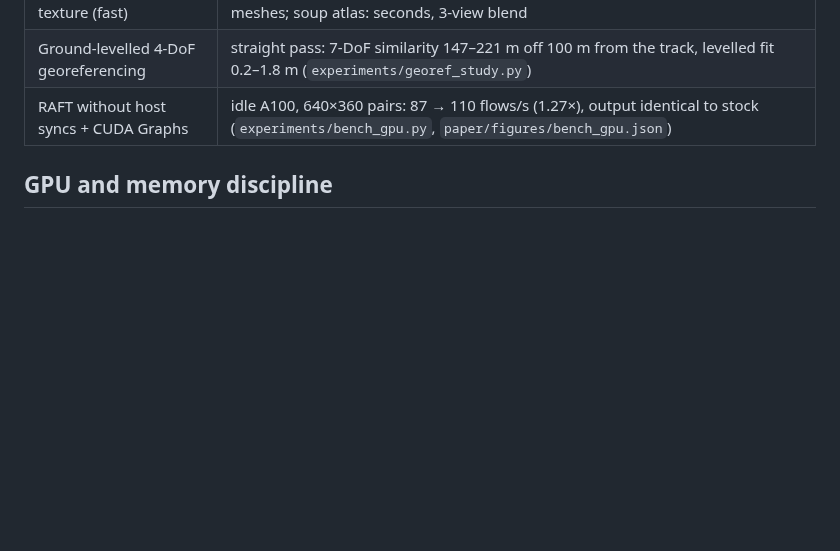
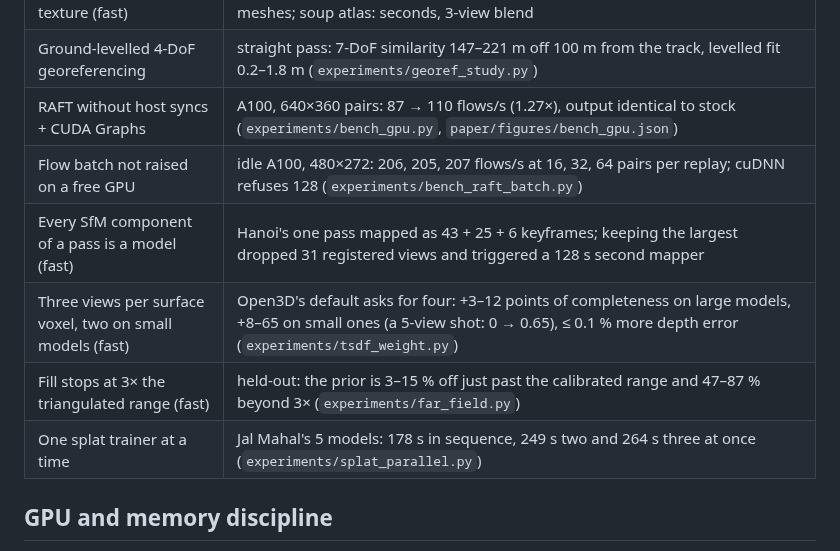
Before and after one commit to Shuvam-Banerji-Seal/SIH_2D-to-3D, a Markdown page: docs/architecture.md, the part around the change. Rendered like a GitHub page; blank space fills up the shorter version.

Commit message:
docs: the new evidence rows -- components, views per voxel, the far cut, flow batch, one trainer at a time
Co-Authored-By: Claude Opus 5.5 <noreply@anthropic.com>

```diff
--- a/docs/architecture.md
+++ b/docs/architecture.md
@@ -38,7 +38,12 @@ whether other processes shared the GPU.
 | Adaptive analysis rate (fast) | Qutub Minar: keyframe stage 186 → 70 s, completeness 0.81 → 0.75; within the budget (`configs/fast.yaml`) |
 | GPU triangle-soup texture (fast) | Open3D UVAtlas took 40 s per 82k triangles and crashed on decimated TSDF meshes; soup atlas: seconds, 3-view blend |
 | Ground-levelled 4-DoF georeferencing | straight pass: 7-DoF similarity 147–221 m off 100 m from the track, levelled fit 0.2–1.8 m (`experiments/georef_study.py`) |
-| RAFT without host syncs + CUDA Graphs | idle A100, 640×360 pairs: 87 → 110 flows/s (1.27×), output identical to stock (`experiments/bench_gpu.py`, `paper/figures/bench_gpu.json`) |
+| RAFT without host syncs + CUDA Graphs | A100, 640×360 pairs: 87 → 110 flows/s (1.27×), output identical to stock (`experiments/bench_gpu.py`, `paper/figures/bench_gpu.json`) |
+| Flow batch not raised on a free GPU | idle A100, 480×272: 206, 205, 207 flows/s at 16, 32, 64 pairs per replay; cuDNN refuses 128 (`experiments/bench_raft_batch.py`) |
+| Every SfM component of a pass is a model (fast) | Hanoi's one pass mapped as 43 + 25 + 6 keyframes; keeping the largest dropped 31 registered views and triggered a 128 s second mapper |
+| Three views per surface voxel, two on small models (fast) | Open3D's default asks for four: +3–12 points of completeness on large models, +8–65 on small ones (a 5-view shot: 0 → 0.65), ≤ 0.1 % more depth error (`experiments/tsdf_weight.py`) |
+| Fill stops at 3× the triangulated range (fast) | held-out: the prior is 3–15 % off just past the calibrated range and 47–87 % beyond 3× (`experiments/far_field.py`) |
+| One splat trainer at a time | Jal Mahal's 5 models: 178 s in sequence, 249 s two and 264 s three at once (`experiments/splat_parallel.py`) |
 
 ## GPU and memory discipline
 
```
